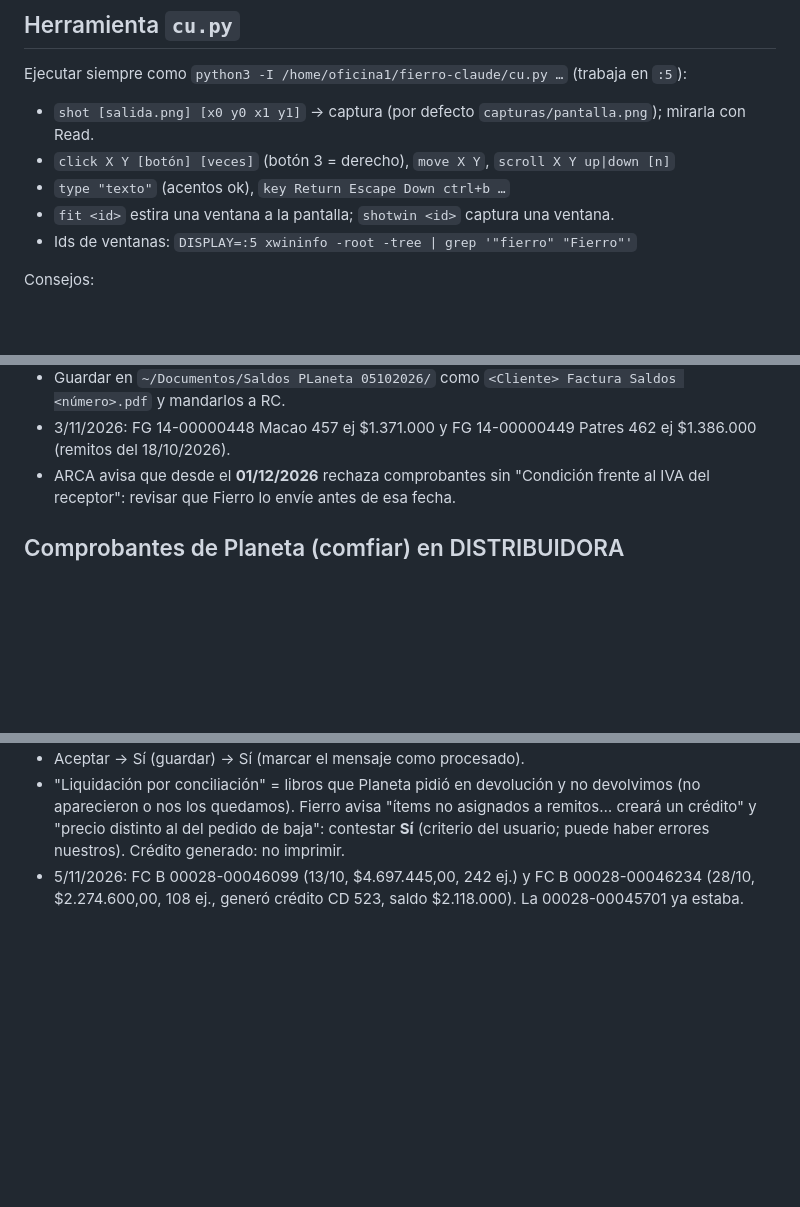
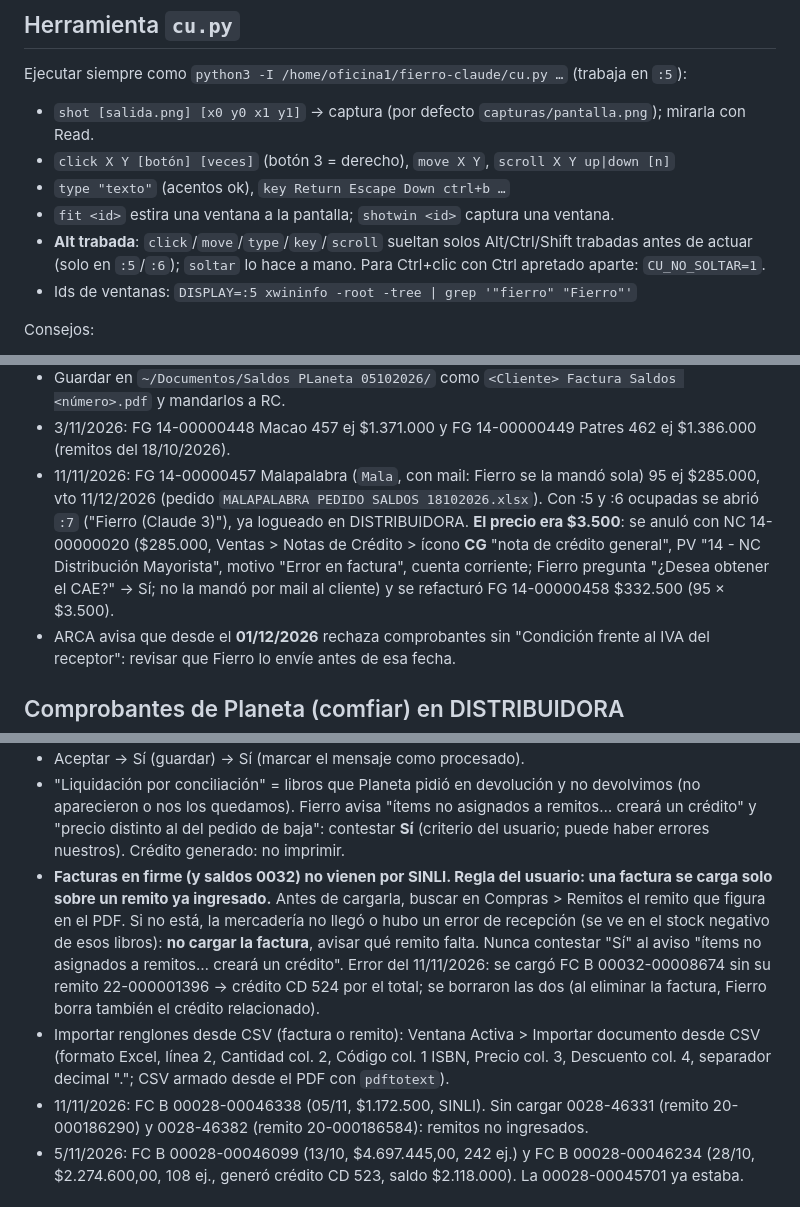
Before and after one commit to osval99/Cloud, a Markdown page: fierro/CLAUDE.md, 3 parts joined by grey strips. Drawn GitHub-style; blank space fills up the shorter version.

Commit message:
Fierro: FR sin remito y NC por faltante de saldos Planeta
Co-Authored-By: Claude Opus 5.5 <noreply@anthropic.com>

```diff
--- a/fierro/CLAUDE.md
+++ b/fierro/CLAUDE.md
@@ -33,6 +33,7 @@ Ejecutar siempre como `python3 -I /home/oficina1/fierro-claude/cu.py …` (traba
 - `click X Y [botón] [veces]` (botón 3 = derecho), `move X Y`, `scroll X Y up|down [n]`
 - `type "texto"` (acentos ok), `key Return Escape Down ctrl+b …`
 - `fit <id>` estira una ventana a la pantalla; `shotwin <id>` captura una ventana.
+- **Alt trabada**: `click`/`move`/`type`/`key`/`scroll` sueltan solos Alt/Ctrl/Shift trabadas antes de actuar (solo en `:5`/`:6`); `soltar` lo hace a mano. Para Ctrl+clic con Ctrl apretado aparte: `CU_NO_SOLTAR=1`.
 - Ids de ventanas: `DISPLAY=:5 xwininfo -root -tree | grep '"fierro" "Fierro"'`
 
 Consejos:
@@ -104,6 +105,11 @@ Método acordado con el usuario (comando `/reposicion`):
   seleccionar la factura e ícono "Imprimir factura de venta": abre el visor con `/tmp/tmpXXXX.pdf`; copiarlo.
 - Guardar en `~/Documentos/Saldos PLaneta 05102026/` como `<Cliente> Factura Saldos <número>.pdf` y mandarlos a RC.
 - 3/11/2026: FG 14-00000448 Macao 457 ej $1.371.000 y FG 14-00000449 Patres 462 ej $1.386.000 (remitos del 18/10/2026).
+- 11/11/2026: FG 14-00000457 Malapalabra (`Mala`, con mail: Fierro se la mandó sola) 95 ej $285.000, vto 11/12/2026
+  (pedido `MALAPALABRA PEDIDO SALDOS 18102026.xlsx`). Con :5 y :6 ocupadas se abrió `:7` ("Fierro (Claude 3)"), ya logueado en DISTRIBUIDORA.
+  **El precio era $3.500**: se anuló con NC 14-00000020 ($285.000, Ventas > Notas de Crédito > ícono **CG** "nota de crédito
+  general", PV "14 - NC Distribución Mayorista", motivo "Error en factura", cuenta corriente; Fierro pregunta "¿Desea obtener
+  el CAE?" → Sí; no la mandó por mail al cliente) y se refacturó FG 14-00000458 $332.500 (95 × $3.500).
 - ARCA avisa que desde el **01/12/2026** rechaza comprobantes sin "Condición frente al IVA del receptor": revisar
   que Fierro lo envíe antes de esa fecha.
 
@@ -138,6 +144,17 @@ Método acordado con el usuario (comando `/reposicion`):
 - "Liquidación por conciliación" = libros que Planeta pidió en devolución y no devolvimos (no aparecieron o nos los
   quedamos). Fierro avisa "ítems no asignados a remitos… creará un crédito" y "precio distinto al del pedido de baja":
   contestar **Sí** (criterio del usuario; puede haber errores nuestros). Crédito generado: no imprimir.
+- **Facturas en firme (y saldos 0032) no vienen por SINLI. Regla del usuario: una factura se carga solo sobre un
+  remito ya ingresado.** Antes de cargarla, buscar en Compras > Remitos el remito que figura en el PDF. Si no está, la
+  mercadería no llegó o hubo un error de recepción (se ve en el stock negativo de esos libros): **no cargar la
+  factura**, avisar qué remito falta. Nunca contestar "Sí" al aviso "ítems no asignados a remitos… creará un crédito".
+  Error del 11/11/2026: se cargó FC B 00032-00008674 sin su remito 22-000001396 → crédito CD 524 por el total;
+  se borraron las dos (al eliminar la factura, Fierro borra también el crédito relacionado).
+- Importar renglones desde CSV (factura o remito): Ventana Activa > Importar documento desde CSV (formato Excel,
+  línea 2, Cantidad col. 2, Código col. 1 ISBN, Precio col. 3, Descuento col. 4, separador decimal "."; CSV armado
+  desde el PDF con `pdftotext`).
+- 11/11/2026: FC B 00028-00046338 (05/11, $1.172.500, SINLI). Sin cargar 0028-46331 (remito 20-000186290) y
+  0028-46382 (remito 20-000186584): remitos no ingresados.
 - 5/11/2026: FC B 00028-00046099 (13/10, $4.697.445,00, 242 ej.) y FC B 00028-00046234 (28/10, $2.274.600,00,
   108 ej., generó crédito CD 523, saldo $2.118.000). La 00028-00045701 ya estaba.
 
```
